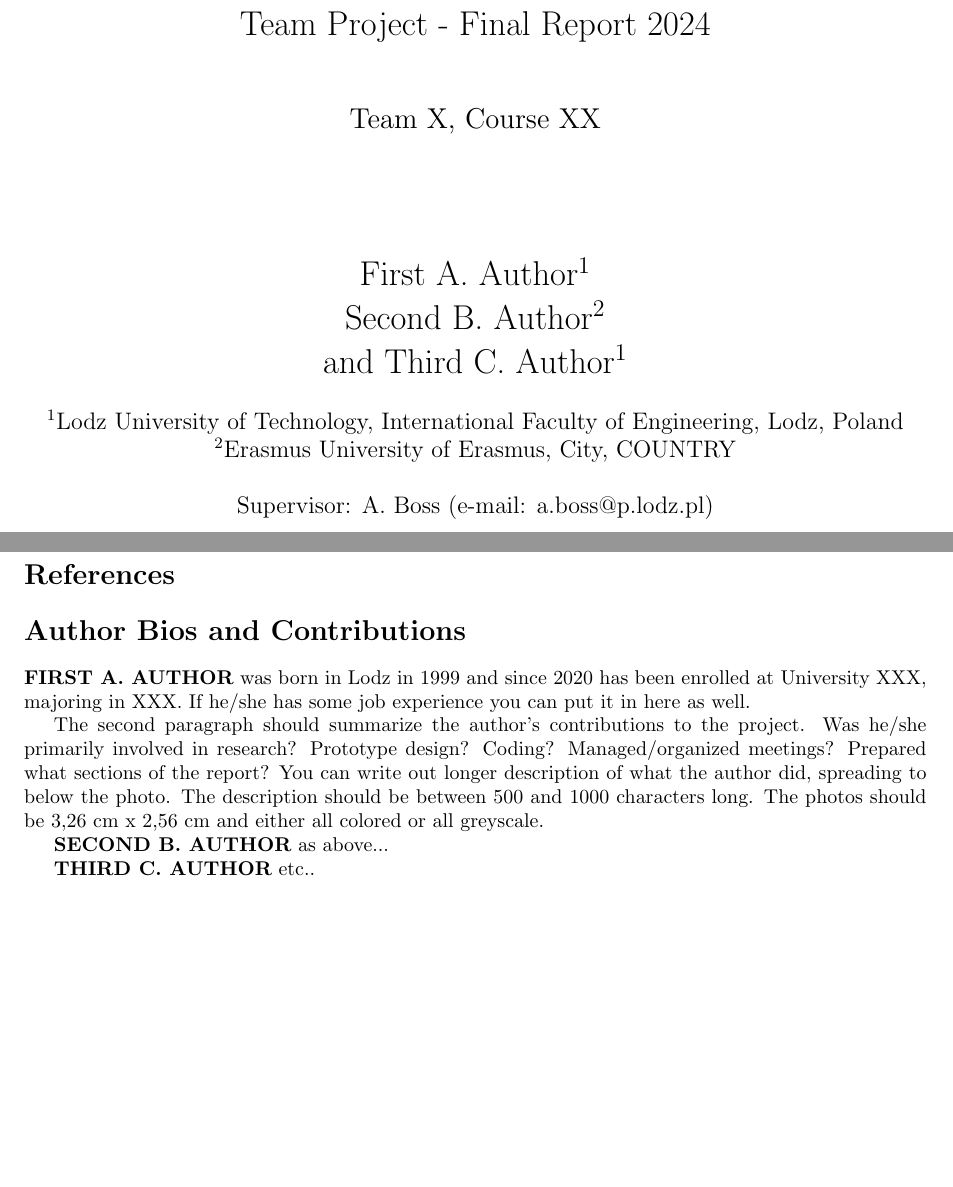
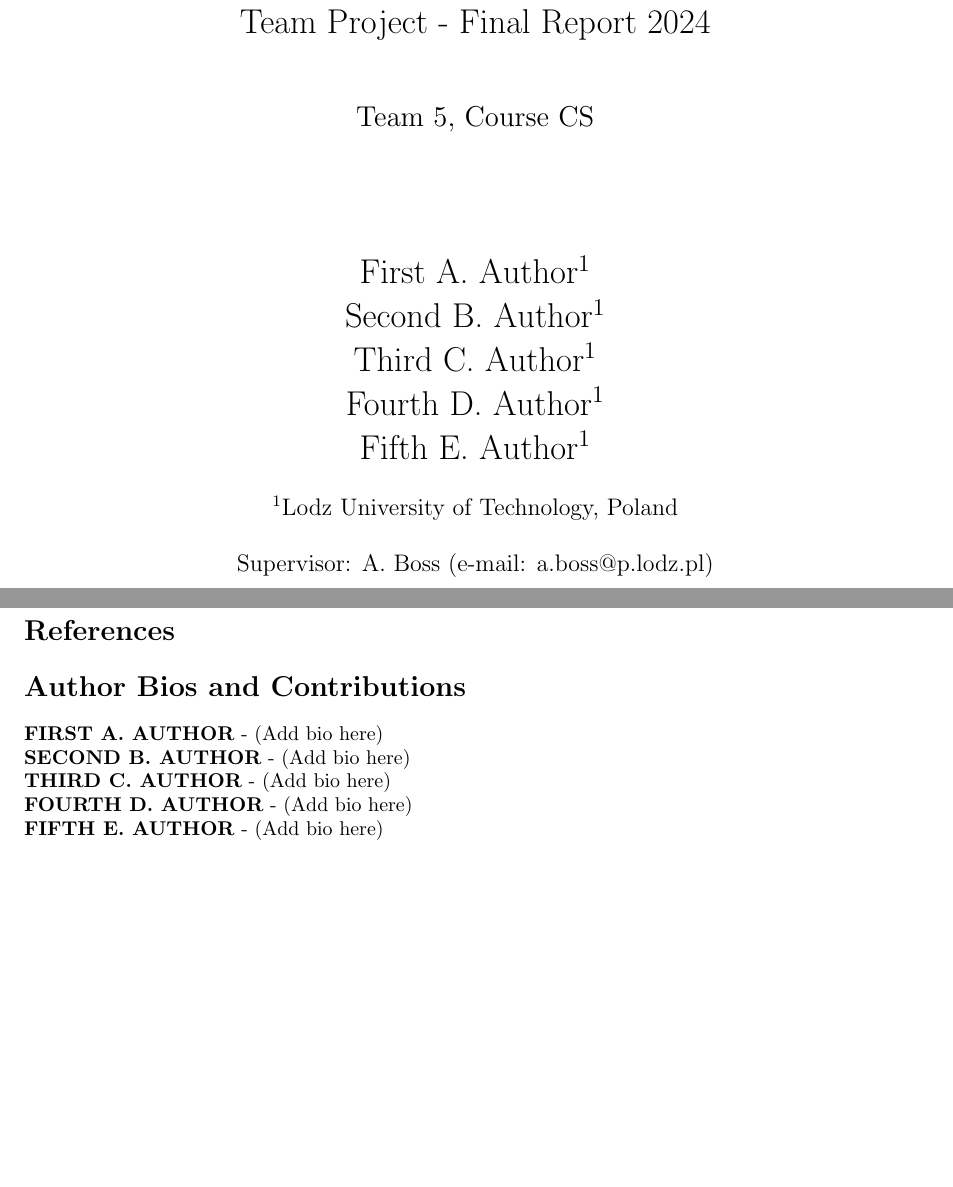
Before and after one commit to Table-Hub-TUL/Table-Hub-Article, a LaTeX paper (main.tex): two parts of pages 1 and 3 of 3, joined at a grey line, cut so that both start at the same text, the shorter picture padded with empty space. Compiled offline with pdfLaTeX.

Commit message:
minor upgrades

```diff
--- a/main.tex
+++ b/main.tex
@@ -3,6 +3,7 @@
 \usepackage{graphicx}
 \usepackage{amsmath}
 \usepackage{amssymb}
+\usepackage{enumitem}
 \usepackage{geometry}
 \geometry{a4paper, margin=1in}
 
@@ -12,9 +13,9 @@
 \usepackage{hyperref} % For linking
 \usepackage{titling} % For custom title page
 
-\title{Team Project - Final Report 2024, Team X, Course XX}
-\author{First A. Author$^1$, Second B. Author$^2$, and Third C. Author$^1$ \\
-$^1$Lodz University of Technology, International Faculty of Engineering, Lodz, Poland \\
+\title{Team Project - Final Report 2024, Team 5, Course CS}
+\author{First A. Author$^1$, Second B. Author$^1$, Third C. Author$^1$, Fourth D. Author$^1$, Fifth E. Author$^1$ \\
+$^1$Lodz University of Technology, Poland \\
 Supervisor: A. Boss (e-mail: a.boss@p.lodz.pl)}
 \date{}
 
@@ -25,12 +26,11 @@ Supervisor: A. Boss (e-mail: a.boss@p.lodz.pl)}
 \vspace*{\fill}
 {\LARGE Team Project - Final Report 2024 \par}
 \vspace{1cm}
-{\Large Team X, Course XX \par}
+{\Large Team 5, Course CS \par}
 \vspace{2cm}
-{\LARGE First A. Author$^1$ \\ Second B. Author$^2$ \\ and Third C. Author$^1$ \par}
+{\LARGE First A. Author$^1$ \\ Second B. Author$^1$ \\ Third C. Author$^1$ \\ Fourth D. Author$^1$ \\ Fifth E. Author$^1$ \par}
 \vspace{0.5cm}
-{\large $^1$Lodz University of Technology, International Faculty of Engineering, Lodz, Poland \par}
-{\large $^2$Erasmus University of Erasmus, City, COUNTRY \par}
+{\large $^1$Lodz University of Technology, Poland \par}
 \vspace{0.5cm}
 {\large Supervisor: A. Boss (e-mail: a.boss@p.lodz.pl) \par}
 \vspace*{\fill}
@@ -103,12 +103,13 @@ A place to thank the supervisor, experts, organization and/or sponsors that help
 
 \section*{Author Bios and Contributions}
 
-\textbf{FIRST A. AUTHOR} was born in Lodz in 1999 and since 2020 has been enrolled at University XXX, majoring in XXX. If he/she has some job experience you can put it in here as well.
 
-The second paragraph should summarize the author’s contributions to the project. Was he/she primarily involved in research? Prototype design? Coding? Managed/organized meetings? Prepared what sections of the report? You can write out longer description of what the author did, spreading to below the photo. The description should be between 500 and 1000 characters long. The photos should be 3,26 cm x 2,56 cm and either all colored or all greyscale.
-
-\textbf{SECOND B. AUTHOR} as above...
-
-\textbf{THIRD C. AUTHOR} etc..
+\begin{itemize}[label={}, leftmargin=0pt, itemsep=0pt, parsep=0pt]
+    \item \textbf{FIRST A. AUTHOR} - (Add bio here)
+    \item \textbf{SECOND B. AUTHOR} - (Add bio here)
+    \item \textbf{THIRD C. AUTHOR} - (Add bio here)
+    \item \textbf{FOURTH D. AUTHOR} - (Add bio here)
+    \item \textbf{FIFTH E. AUTHOR} - (Add bio here)
+\end{itemize}
 
 \end{document}
```
Also changed, not shown: main.pdf.
